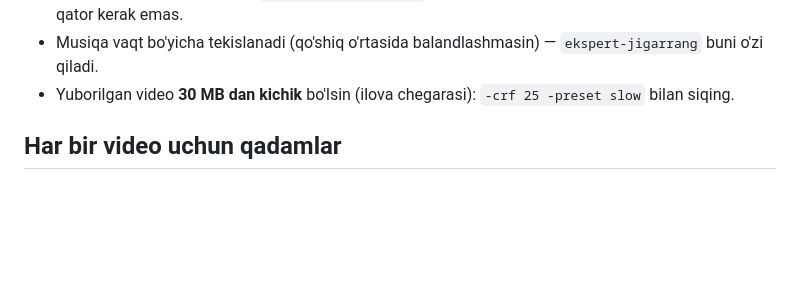
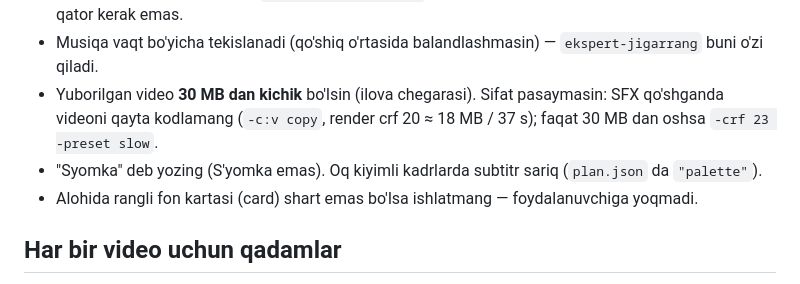
Before and after one commit to abdujamalovasohiba-debug/Video-agent, a Markdown page: CLAUDE.md, the part around the change. Drawn GitHub-style; blank space fills up the shorter version.

Commit message:
Document quality/no-reencode and wording preferences
Co-Authored-By: Claude Opus 5.5 <noreply@anthropic.com>
Claude-Session: https://claude.ai/code/session_018rgq5Dq9p8shSZhaxTPqn5

```diff
--- a/CLAUDE.md
+++ b/CLAUDE.md
@@ -59,7 +59,10 @@ Foydalanuvchi talablari (o'zgartirmang, agar o'zi so'ramasa):
   kuchli usul — "teaser": hook davomida ro'yxatdagi barcha ekranlar ~0.45 s dan tez almashadi.
 - Hook matni bitta kuchli gap (`--title "|KATTA GAP"`); "Marketologlar, saqlab qo'ying" kabi qo'shimcha qator kerak emas.
 - Musiqa vaqt bo'yicha tekislanadi (qo'shiq o'rtasida balandlashmasin) — `ekspert-jigarrang` buni o'zi qiladi.
-- Yuborilgan video **30 MB dan kichik** bo'lsin (ilova chegarasi): `-crf 25 -preset slow` bilan siqing.
+- Yuborilgan video **30 MB dan kichik** bo'lsin (ilova chegarasi). Sifat pasaymasin: SFX qo'shganda videoni qayta kodlamang
+  (`-c:v copy`, render crf 20 ≈ 18 MB / 37 s); faqat 30 MB dan oshsa `-crf 23 -preset slow`.
+- "Syomka" deb yozing (S'yomka emas). Oq kiyimli kadrlarda subtitr sariq (`plan.json` da `"palette"`).
+- Alohida rangli fon kartasi (card) shart emas bo'lsa ishlatmang — foydalanuvchiga yoqmadi.
 
 ## Har bir video uchun qadamlar
 
```
